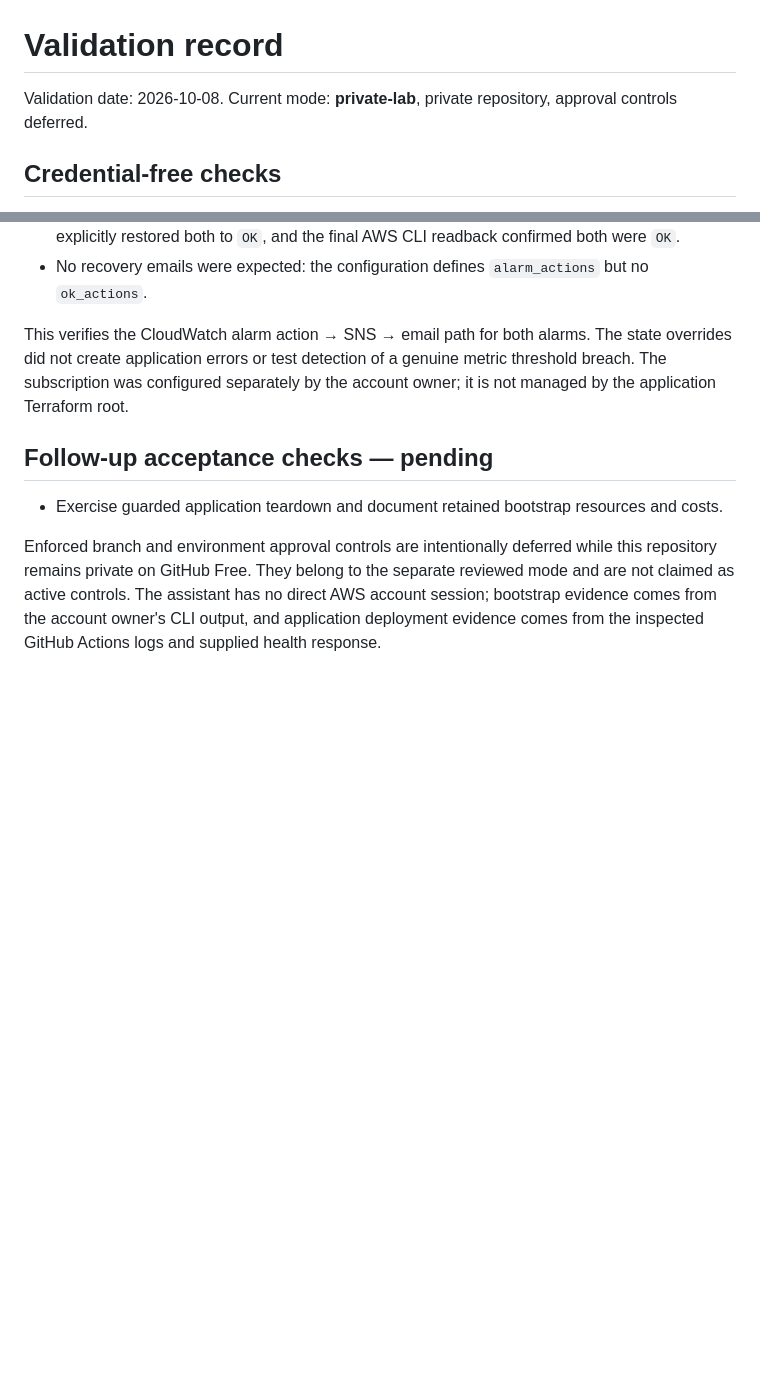
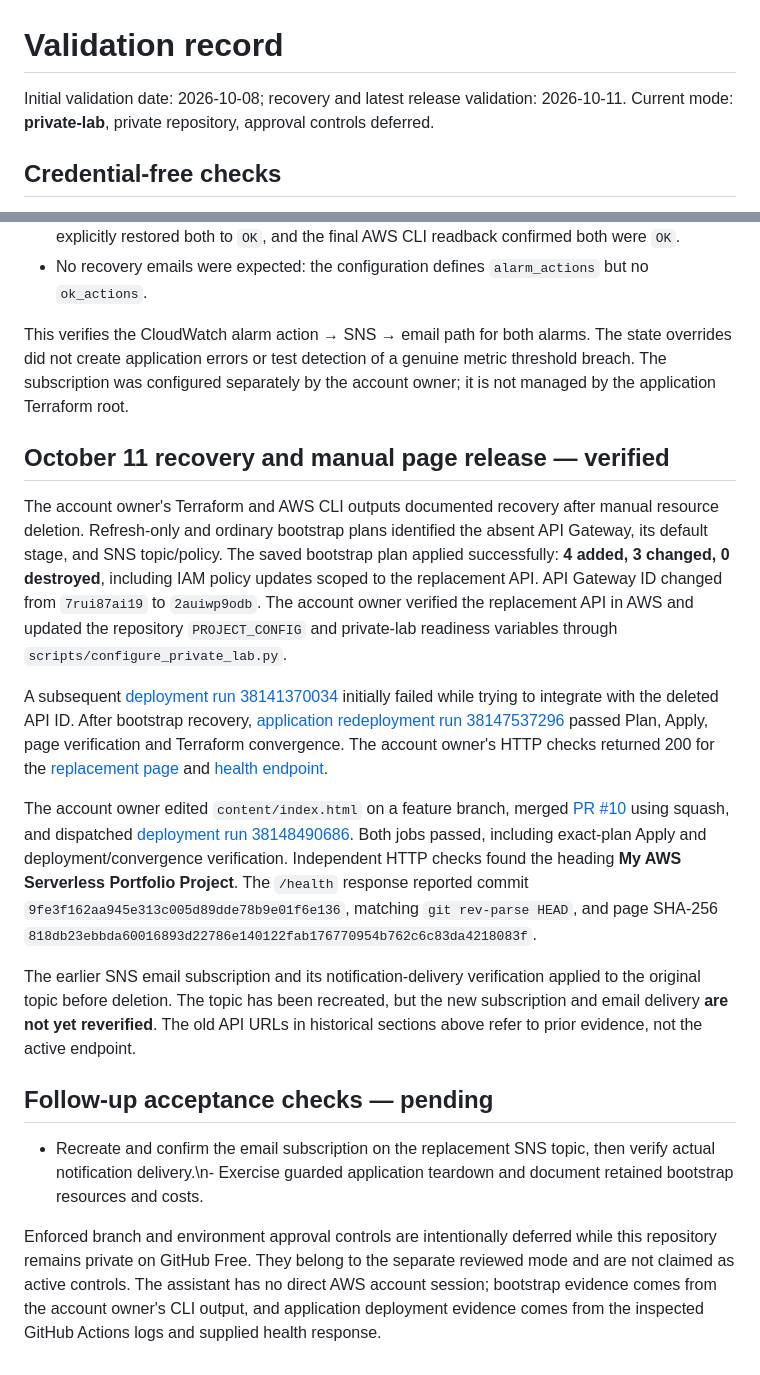
Before and after one commit to reranda/aws-serverless-page-cicd, a Markdown page: docs/validation.md, 2 parts joined by grey strips. GitHub-like rendering; blank space fills up the shorter version.

Commit message:
docs: record bootstrap recovery and verified manual release

```diff
--- a/docs/validation.md
+++ b/docs/validation.md
@@ -1,6 +1,6 @@
 # Validation record
 
-Validation date: 2026-10-08. Current mode: **private-lab**, private repository, approval controls deferred.
+Initial validation date: 2026-10-08; recovery and latest release validation: 2026-10-11. Current mode: **private-lab**, private repository, approval controls deferred.
 
 ## Credential-free checks
 
@@ -68,8 +68,18 @@ The account owner's AWS CLI output and inbox confirmation on 2026-10-08 establis
 
 This verifies the CloudWatch alarm action → SNS → email path for both alarms. The state overrides did not create application errors or test detection of a genuine metric threshold breach. The subscription was configured separately by the account owner; it is not managed by the application Terraform root.
 
+## October 11 recovery and manual page release — verified
+
+The account owner's Terraform and AWS CLI outputs documented recovery after manual resource deletion. Refresh-only and ordinary bootstrap plans identified the absent API Gateway, its default stage, and SNS topic/policy. The saved bootstrap plan applied successfully: **4 added, 3 changed, 0 destroyed**, including IAM policy updates scoped to the replacement API. API Gateway ID changed from `7rui87ai19` to `2auiwp9odb`. The account owner verified the replacement API in AWS and updated the repository `PROJECT_CONFIG` and private-lab readiness variables through `scripts/configure_private_lab.py`.
+
+A subsequent [deployment run 38141370034](https://github.com/reranda/aws-serverless-page-cicd/actions/runs/38141370034) initially failed while trying to integrate with the deleted API ID. After bootstrap recovery, [application redeployment run 38147537296](https://github.com/reranda/aws-serverless-page-cicd/actions/runs/38147537296) passed Plan, Apply, page verification and Terraform convergence. The account owner's HTTP checks returned 200 for the [replacement page](https://2auiwp9odb.execute-api.eu-west-2.amazonaws.com/) and [health endpoint](https://2auiwp9odb.execute-api.eu-west-2.amazonaws.com/health).
+
+The account owner edited `content/index.html` on a feature branch, merged [PR #10](https://github.com/reranda/aws-serverless-page-cicd/pull/10) using squash, and dispatched [deployment run 38148490686](https://github.com/reranda/aws-serverless-page-cicd/actions/runs/38148490686). Both jobs passed, including exact-plan Apply and deployment/convergence verification. Independent HTTP checks found the heading **My AWS Serverless Portfolio Project**. The `/health` response reported commit `9fe3f162aa945e313c005d89dde78b9e01f6e136`, matching `git rev-parse HEAD`, and page SHA-256 `818db23ebbda60016893d22786e140122fab176770954b762c6c83da4218083f`.
+
+The earlier SNS email subscription and its notification-delivery verification applied to the original topic before deletion. The topic has been recreated, but the new subscription and email delivery **are not yet reverified**. The old API URLs in historical sections above refer to prior evidence, not the active endpoint.
+
 ## Follow-up acceptance checks — pending
 
-- Exercise guarded application teardown and document retained bootstrap resources and costs.
+- Recreate and confirm the email subscription on the replacement SNS topic, then verify actual notification delivery.\n- Exercise guarded application teardown and document retained bootstrap resources and costs.
 
 Enforced branch and environment approval controls are intentionally deferred while this repository remains private on GitHub Free. They belong to the separate reviewed mode and are not claimed as active controls. The assistant has no direct AWS account session; bootstrap evidence comes from the account owner's CLI output, and application deployment evidence comes from the inspected GitHub Actions logs and supplied health response.
```
